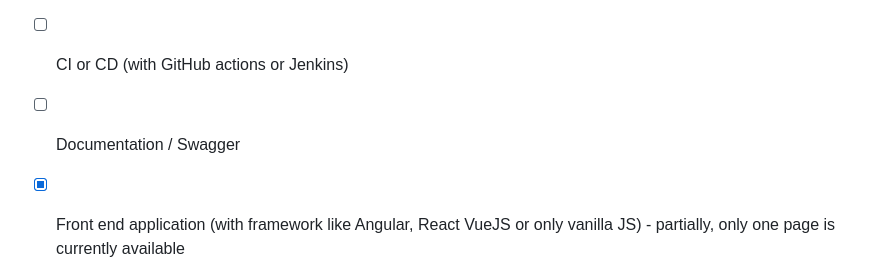
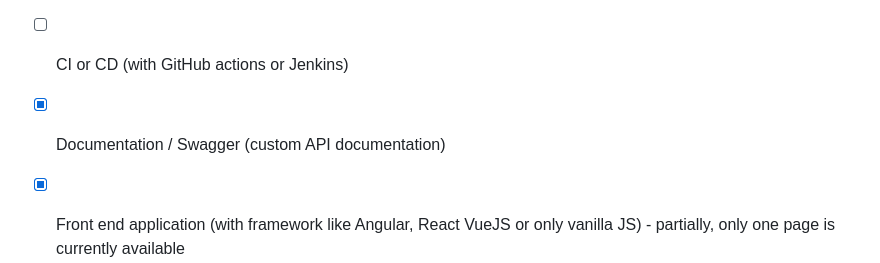
Before and after one commit to elly2chan/flask-pet-care-project, a Markdown page: README.md, the part around the change. Rendered like a GitHub page.

```diff
--- a/README.md
+++ b/README.md
@@ -137,7 +137,7 @@ WISE_PROFILE_ID = ""
 - [X] Write tests for at least 60% coverage on your business logic
 - [ ] Deployment
 - [ ] CI or CD (with GitHub actions or Jenkins)
-- [ ] Documentation / Swagger
+- [X] Documentation / Swagger (custom API documentation)
 - [X] Front end application (with framework like Angular, React VueJS or only vanilla JS) - partially, only one page is currently available
 - [ ] Different patterns with meaningful usage
 - [X] If the application is a creative app (something that helps you automate daily tasks, or we will be used by real users – your friends or family), something that solves an actual problem and has a potential to grow and be used
```
